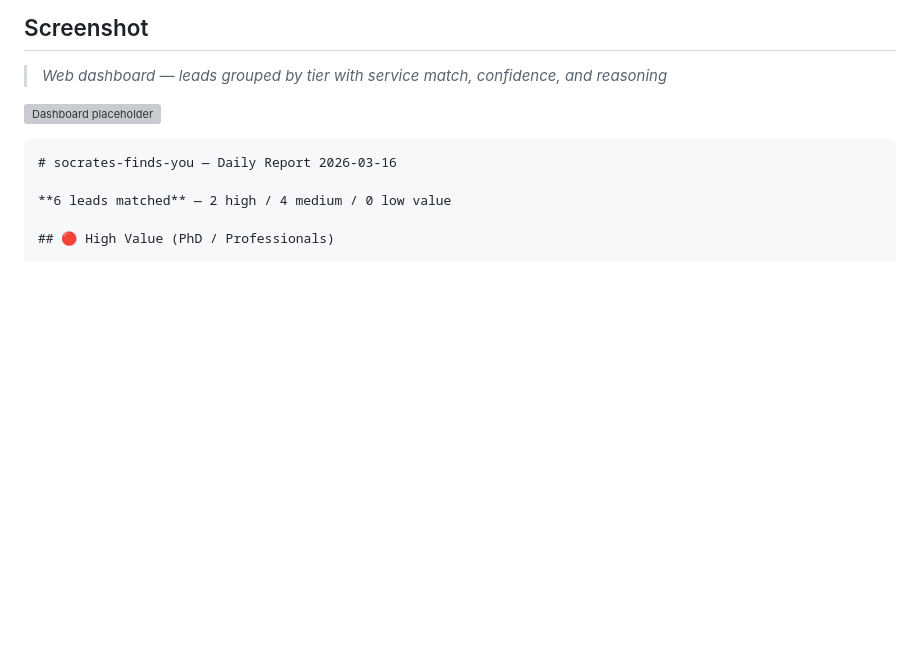
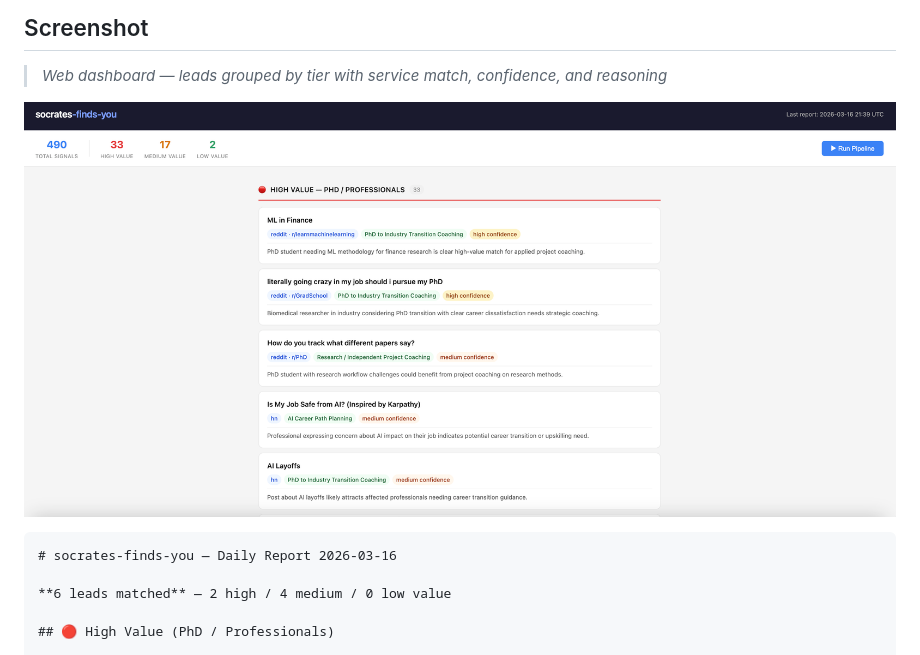
Before and after one commit to dongzhang84/socrates-finds-you, a Markdown page: README.md, the part around the change. Drawn GitHub-style; pictures changed too: images/screenshot_1.png (added); blank space fills up the shorter version; grey boxes are pictures that could not be loaded.

Commit message:
add screenshot

````diff
--- a/README.md
+++ b/README.md
@@ -26,7 +26,7 @@ Scrapers (9 platforms) → SQLite → Claude API Matcher → Daily Report + Web
 
 > _Web dashboard — leads grouped by tier with service match, confidence, and reasoning_
 
-![Dashboard placeholder](docs/screenshot.png)
+![Dashboard](images/screenshot_1.png)
 
 ```
 # socrates-finds-you — Daily Report 2026-03-16
````
